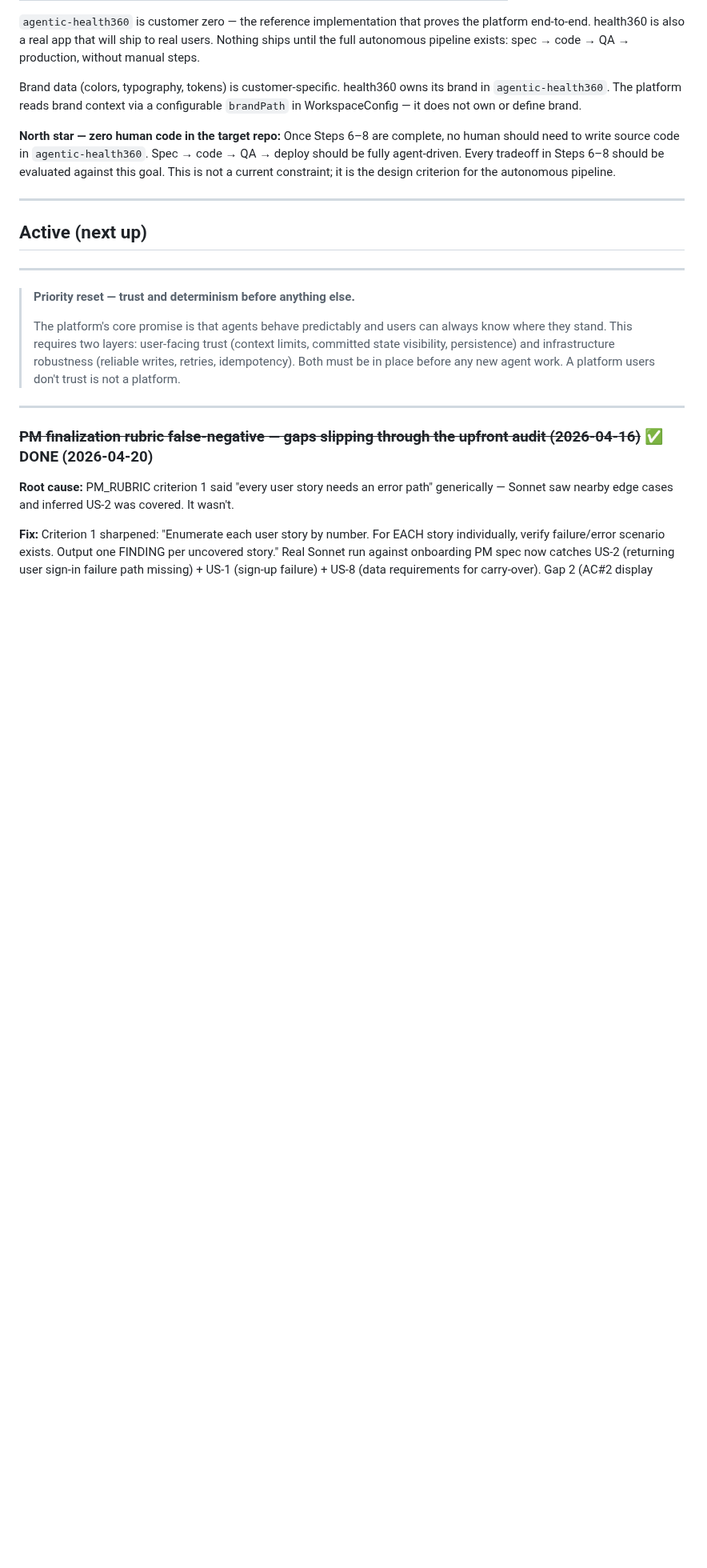
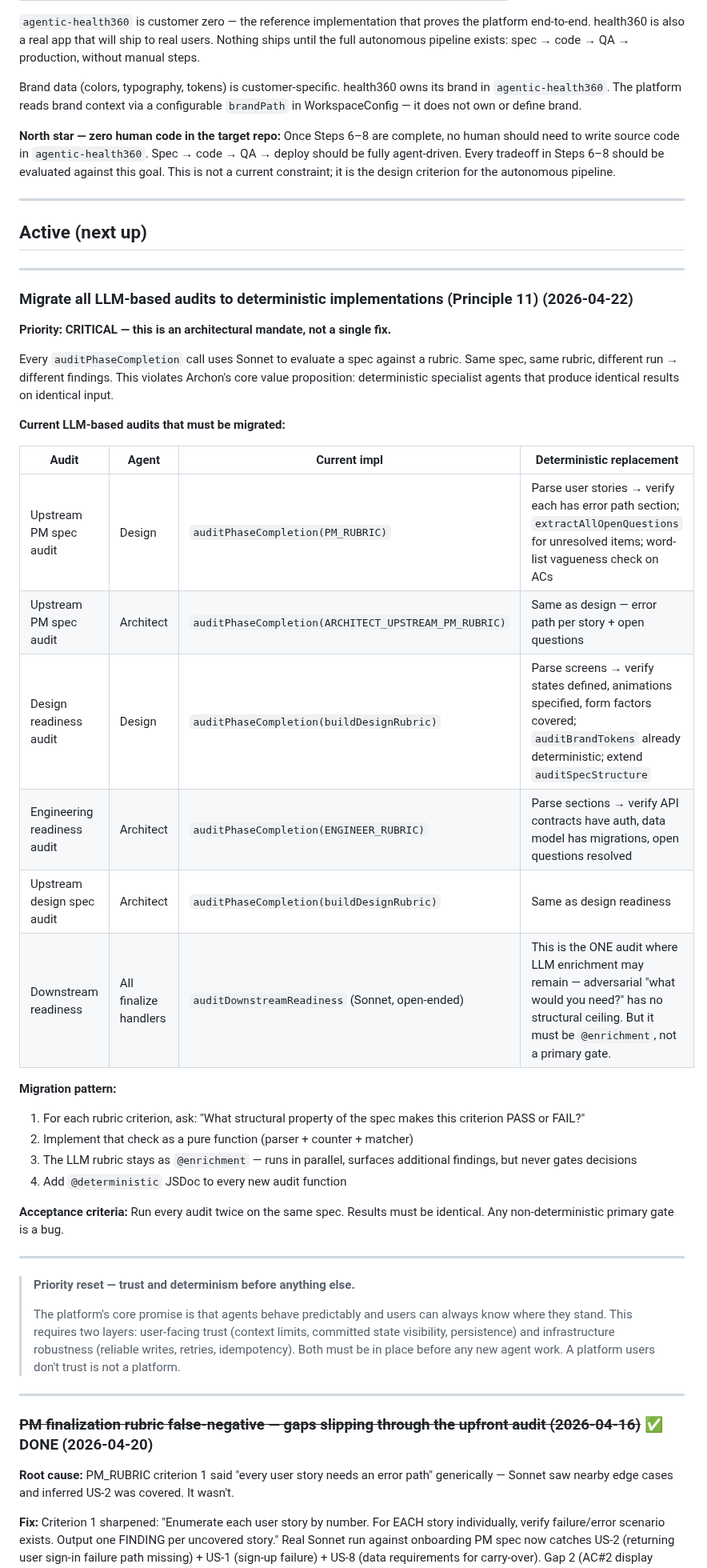
Before and after one commit to sanjaysahgal/agentic-sdlc, a Markdown page: BACKLOG.md, the part around the change. Shown at 80% size. Drawn GitHub-style; blank space fills up the shorter version.

Commit message:
chore: auto-commit — session end

```diff
--- a/BACKLOG.md
+++ b/BACKLOG.md
@@ -24,6 +24,33 @@ Brand data (colors, typography, tokens) is customer-specific. health360 owns its
 ---
 
 ## Active (next up)
+
+---
+
+### Migrate all LLM-based audits to deterministic implementations (Principle 11) (2026-04-22)
+
+**Priority: CRITICAL — this is an architectural mandate, not a single fix.**
+
+Every `auditPhaseCompletion` call uses Sonnet to evaluate a spec against a rubric. Same spec, same rubric, different run → different findings. This violates Archon's core value proposition: deterministic specialist agents that produce identical results on identical input.
+
+**Current LLM-based audits that must be migrated:**
+
+| Audit | Agent | Current impl | Deterministic replacement |
+|---|---|---|---|
+| Upstream PM spec audit | Design | `auditPhaseCompletion(PM_RUBRIC)` | Parse user stories → verify each has error path section; `extractAllOpenQuestions` for unresolved items; word-list vagueness check on ACs |
+| Upstream PM spec audit | Architect | `auditPhaseCompletion(ARCHITECT_UPSTREAM_PM_RUBRIC)` | Same as design — error path per story + open questions |
+| Design readiness audit | Design | `auditPhaseCompletion(buildDesignRubric)` | Parse screens → verify states defined, animations specified, form factors covered; `auditBrandTokens` already deterministic; extend `auditSpecStructure` |
+| Engineering readiness audit | Architect | `auditPhaseCompletion(ENGINEER_RUBRIC)` | Parse sections → verify API contracts have auth, data model has migrations, open questions resolved |
+| Upstream design spec audit | Architect | `auditPhaseCompletion(buildDesignRubric)` | Same as design readiness |
+| Downstream readiness | All finalize handlers | `auditDownstreamReadiness` (Sonnet, open-ended) | This is the ONE audit where LLM enrichment may remain — adversarial "what would you need?" has no structural ceiling. But it must be `@enrichment`, not a primary gate. |
+
+**Migration pattern:**
+1. For each rubric criterion, ask: "What structural property of the spec makes this criterion PASS or FAIL?"
+2. Implement that check as a pure function (parser + counter + matcher)
+3. The LLM rubric stays as `@enrichment` — runs in parallel, surfaces additional findings, but never gates decisions
+4. Add `@deterministic` JSDoc to every new audit function
+
+**Acceptance criteria:** Run every audit twice on the same spec. Results must be identical. Any non-deterministic primary gate is a bug.
 
 ---
 
```
Also changed, not shown: CLAUDE.md (+18 -0 lines).
